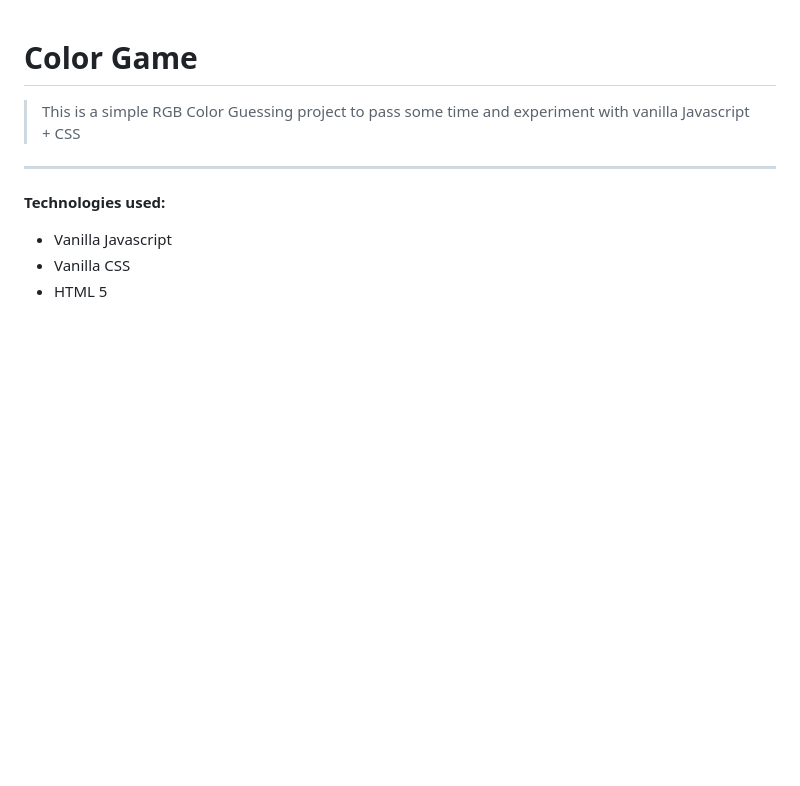
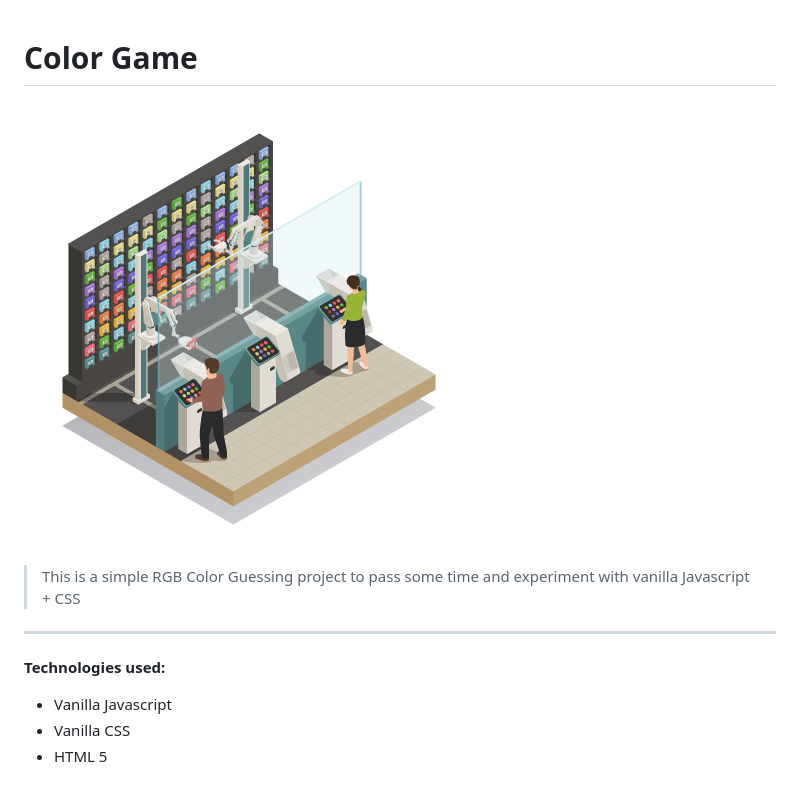
Before and after one commit to arthur404dev/ColorGame, a Markdown page: README.md, the part around the change. Rendered like a GitHub page; pictures changed too: assets/img/Color-Game-Logo.png (added); blank space fills up the shorter version.

Commit message:
Add Media Kit
Finished README with the project logo and more instructions on how to play

```diff
--- a/README.md
+++ b/README.md
@@ -1,4 +1,7 @@
 # Color Game
+
+![Color Game Logo](assets/img/Color-Game-Logo.png)
+
 
 >This is a simple RGB Color Guessing project to pass some time and experiment with vanilla Javascript + CSS
 ---
```
